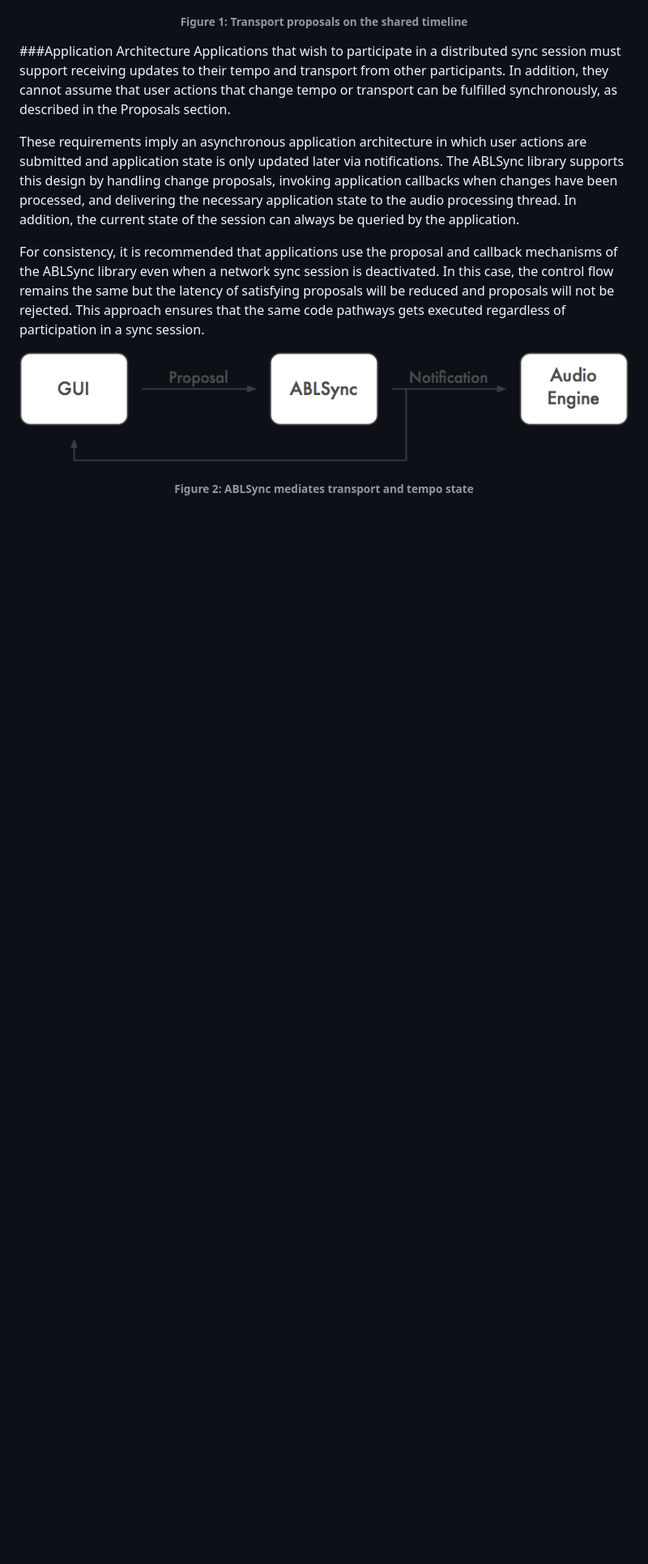
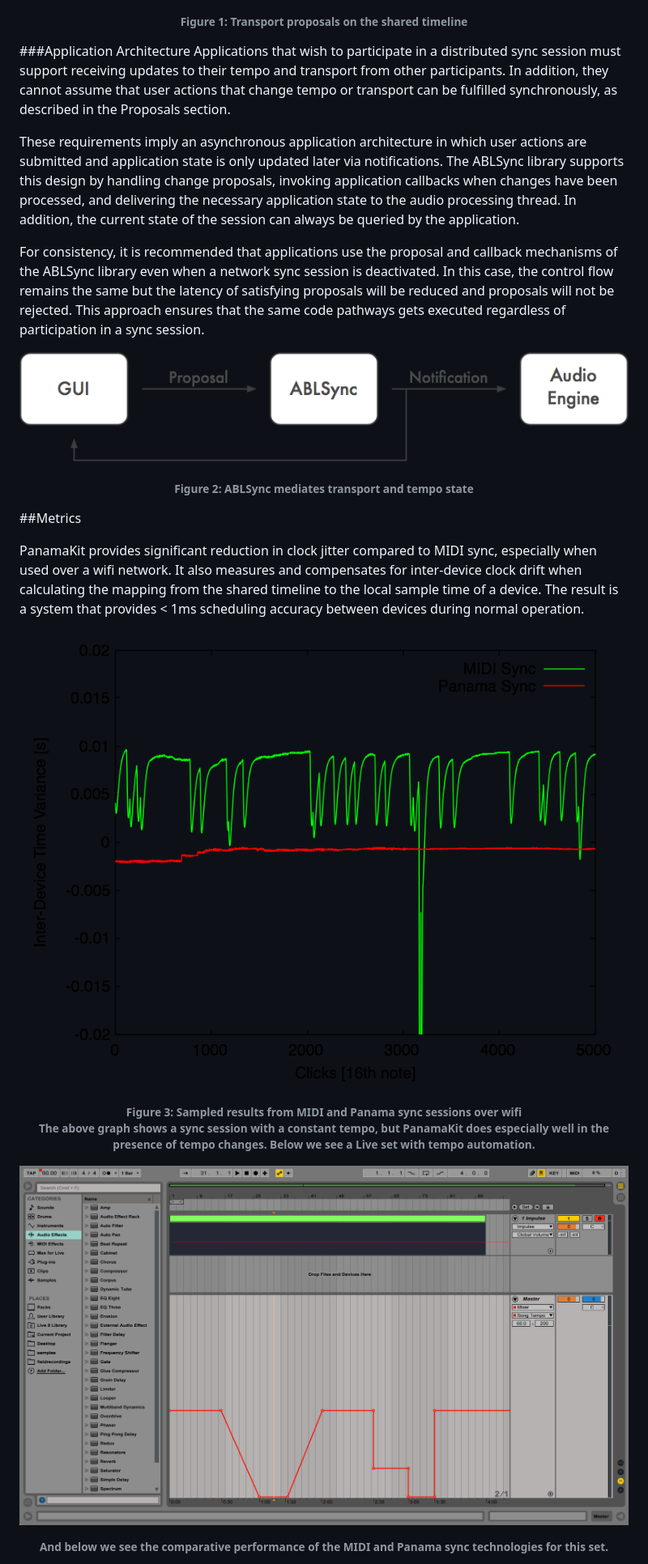
Before and after one commit to Ableton/LinkKit, a Markdown page: README.md, the part around one of its changes. Shown at 81% size. Drawn GitHub-style; pictures changed too: docs/diagrams/MIDIvsPanama_automation_1.png (added), docs/diagrams/PanamaVsMIDI.png (added); blank space fills up the shorter version.

Commit message:
Add diagrams for accuracy comparisons to midi sync

```diff
--- a/README.md
+++ b/README.md
@@ -29,5 +29,21 @@ These requirements imply an asynchronous application architecture in which user
 
 For consistency, it is recommended that applications use the proposal and callback mechanisms of the ABLSync library even when a network sync session is deactivated. In this case, the control flow remains the same but the latency of satisfying proposals will be reduced and proposals will not be rejected. This approach ensures that the same code pathways gets executed regardless of participation in a sync session.
 
-![](/docs/diagrams/architecture.png)
+![](docs/diagrams/architecture.png)
 <h6 align="center"> Figure 2: ABLSync mediates transport and tempo state </h6>
+
+##Metrics
+
+PanamaKit provides significant reduction in clock jitter compared to MIDI sync, especially when used over a wifi network. It also measures and compensates for inter-device clock drift when calculating the mapping from the shared timeline to the local sample time of a device. The result is a system that provides < 1ms scheduling accuracy between devices during normal operation.
+
+![](docs/diagrams/PanamaVsMIDI.png)
+<h6 align="center"> Figure 3: Sampled results from MIDI and Panama sync sessions over wifi
+
+The above graph shows a sync session with a constant tempo, but PanamaKit does especially well in the presence of tempo changes. Below we see a Live set with tempo automation.
+
+![](docs/diagrams/MIDIvsPanama_automation_1.png)
+
+
+And below we see the comparative performance of the MIDI and Panama sync technologies for this set.
+
+
```
Also changed, not shown: other parts of README.md (+3 -2 lines), docs/diagrams/MIDIvsPanama_automation_2.png (added).
